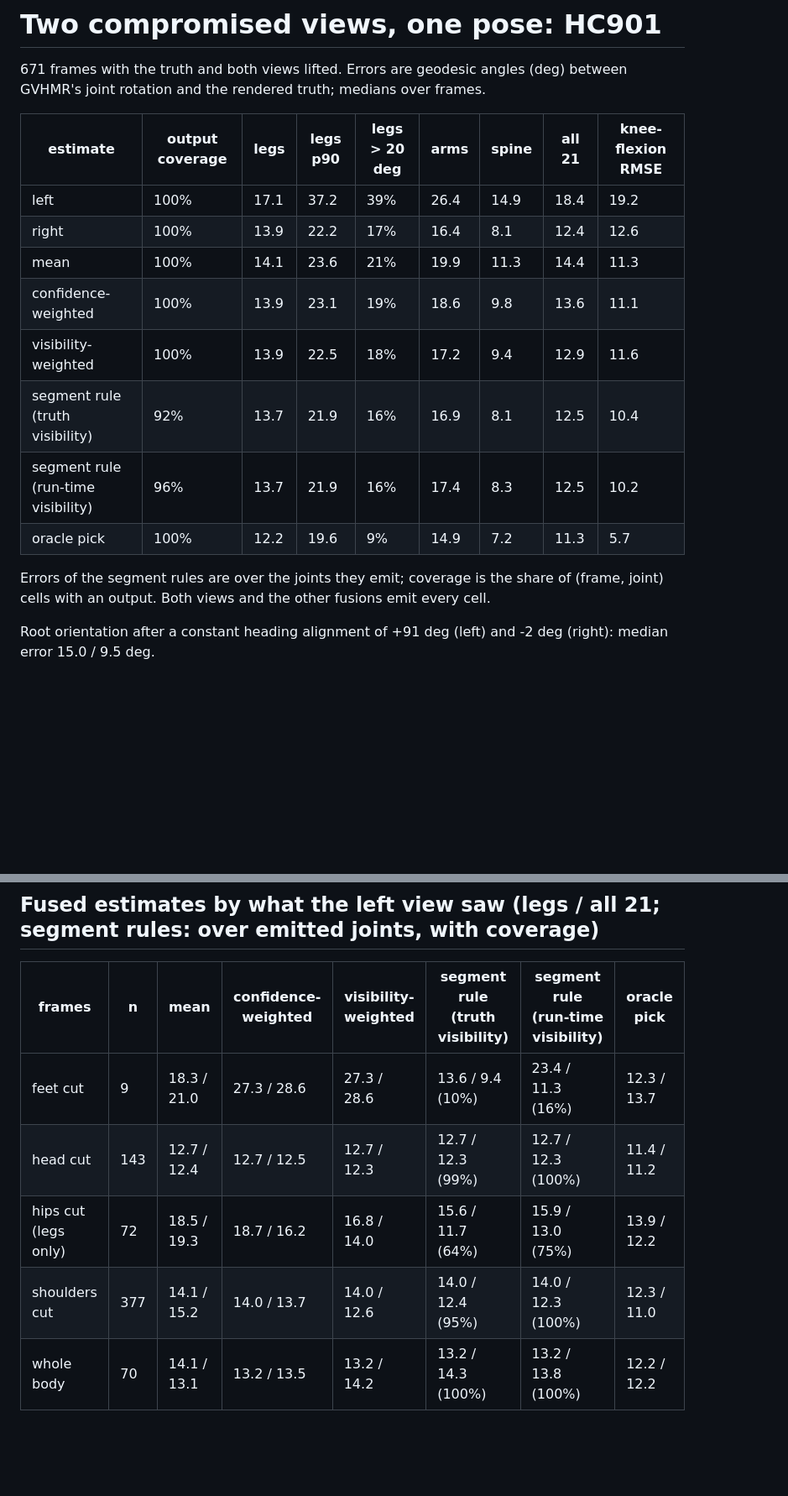
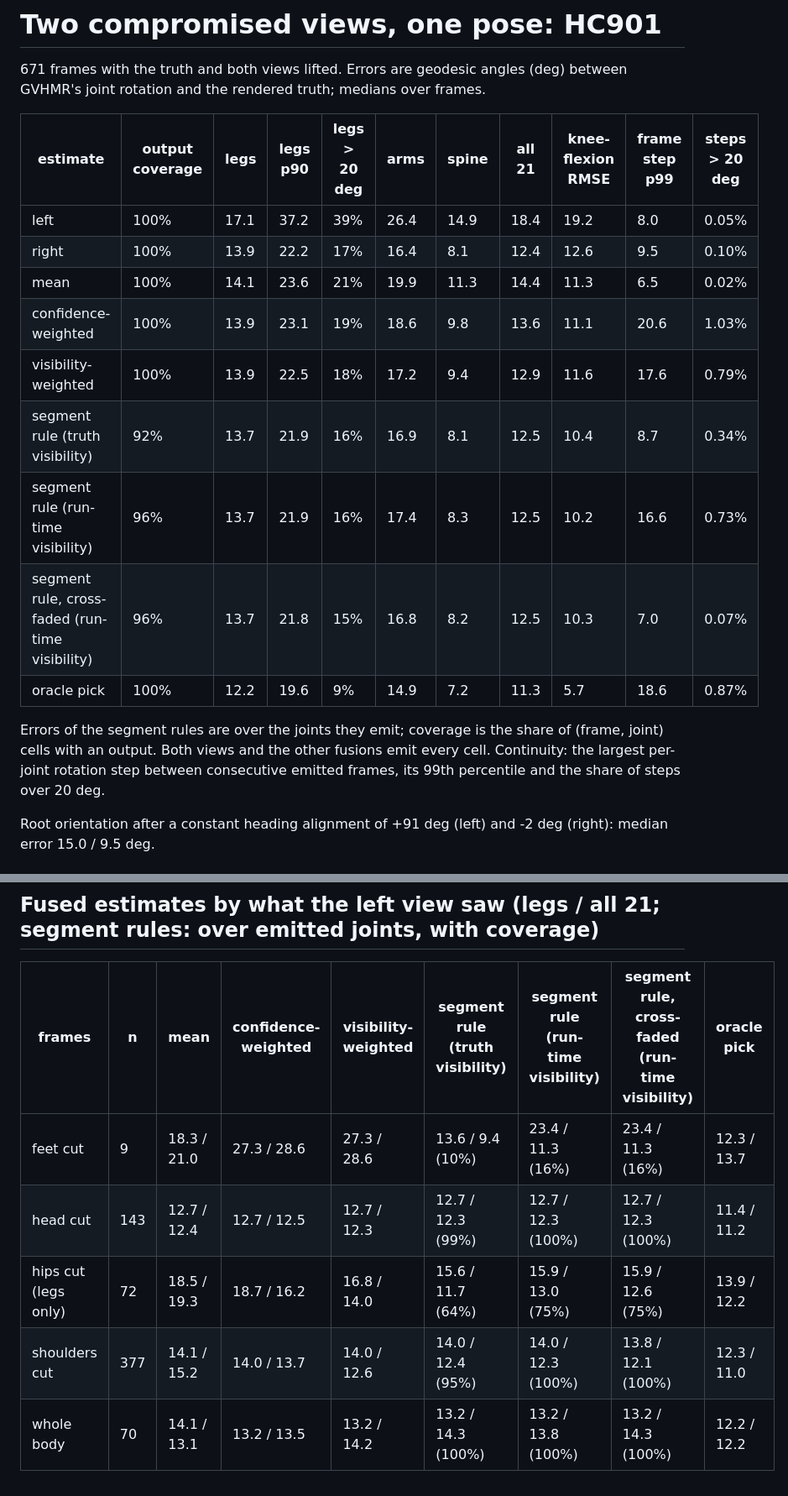
Before and after one commit to mikecredence/wgvp, a Markdown page: docs/two_view_fusion/two_view_fusion.md, 2 parts joined by grey strips. Shown at 84% size. Drawn GitHub-style; blank space fills up the shorter version.

```diff
--- a/docs/two_view_fusion/two_view_fusion.md
+++ b/docs/two_view_fusion/two_view_fusion.md
@@ -2,18 +2,19 @@
 
 671 frames with the truth and both views lifted. Errors are geodesic angles (deg) between GVHMR's joint rotation and the rendered truth; medians over frames.
 
-| estimate | output coverage | legs | legs p90 | legs > 20 deg | arms | spine | all 21 | knee-flexion RMSE |
-|---|---|---|---|---|---|---|---|---|
-| left | 100% | 17.1 | 37.2 | 39% | 26.4 | 14.9 | 18.4 | 19.2 |
-| right | 100% | 13.9 | 22.2 | 17% | 16.4 | 8.1 | 12.4 | 12.6 |
-| mean | 100% | 14.1 | 23.6 | 21% | 19.9 | 11.3 | 14.4 | 11.3 |
-| confidence-weighted | 100% | 13.9 | 23.1 | 19% | 18.6 | 9.8 | 13.6 | 11.1 |
-| visibility-weighted | 100% | 13.9 | 22.5 | 18% | 17.2 | 9.4 | 12.9 | 11.6 |
-| segment rule (truth visibility) | 92% | 13.7 | 21.9 | 16% | 16.9 | 8.1 | 12.5 | 10.4 |
-| segment rule (run-time visibility) | 96% | 13.7 | 21.9 | 16% | 17.4 | 8.3 | 12.5 | 10.2 |
-| oracle pick | 100% | 12.2 | 19.6 | 9% | 14.9 | 7.2 | 11.3 | 5.7 |
+| estimate | output coverage | legs | legs p90 | legs > 20 deg | arms | spine | all 21 | knee-flexion RMSE | frame step p99 | steps > 20 deg |
+|---|---|---|---|---|---|---|---|---|---|---|
+| left | 100% | 17.1 | 37.2 | 39% | 26.4 | 14.9 | 18.4 | 19.2 | 8.0 | 0.05% |
+| right | 100% | 13.9 | 22.2 | 17% | 16.4 | 8.1 | 12.4 | 12.6 | 9.5 | 0.10% |
+| mean | 100% | 14.1 | 23.6 | 21% | 19.9 | 11.3 | 14.4 | 11.3 | 6.5 | 0.02% |
+| confidence-weighted | 100% | 13.9 | 23.1 | 19% | 18.6 | 9.8 | 13.6 | 11.1 | 20.6 | 1.03% |
+| visibility-weighted | 100% | 13.9 | 22.5 | 18% | 17.2 | 9.4 | 12.9 | 11.6 | 17.6 | 0.79% |
+| segment rule (truth visibility) | 92% | 13.7 | 21.9 | 16% | 16.9 | 8.1 | 12.5 | 10.4 | 8.7 | 0.34% |
+| segment rule (run-time visibility) | 96% | 13.7 | 21.9 | 16% | 17.4 | 8.3 | 12.5 | 10.2 | 16.6 | 0.73% |
+| segment rule, cross-faded (run-time visibility) | 96% | 13.7 | 21.8 | 15% | 16.8 | 8.2 | 12.5 | 10.3 | 7.0 | 0.07% |
+| oracle pick | 100% | 12.2 | 19.6 | 9% | 14.9 | 7.2 | 11.3 | 5.7 | 18.6 | 0.87% |
 
-Errors of the segment rules are over the joints they emit; coverage is the share of (frame, joint) cells with an output. Both views and the other fusions emit every cell.
+Errors of the segment rules are over the joints they emit; coverage is the share of (frame, joint) cells with an output. Both views and the other fusions emit every cell. Continuity: the largest per-joint rotation step between consecutive emitted frames, its 99th percentile and the share of steps over 20 deg.
 
 Root orientation after a constant heading alignment of +91 deg (left) and -2 deg (right): median error 15.0 / 9.5 deg.
 
@@ -40,10 +41,10 @@ Root orientation after a constant heading alignment of +91 deg (left) and -2 deg
 
 ## Fused estimates by what the left view saw (legs / all 21; segment rules: over emitted joints, with coverage)
 
-| frames | n | mean | confidence-weighted | visibility-weighted | segment rule (truth visibility) | segment rule (run-time visibility) | oracle pick |
-|---|---|---|---|---|---|---|---|
-| feet cut | 9 | 18.3 / 21.0 | 27.3 / 28.6 | 27.3 / 28.6 | 13.6 / 9.4 (10%) | 23.4 / 11.3 (16%) | 12.3 / 13.7 |
-| head cut | 143 | 12.7 / 12.4 | 12.7 / 12.5 | 12.7 / 12.3 | 12.7 / 12.3 (99%) | 12.7 / 12.3 (100%) | 11.4 / 11.2 |
-| hips cut (legs only) | 72 | 18.5 / 19.3 | 18.7 / 16.2 | 16.8 / 14.0 | 15.6 / 11.7 (64%) | 15.9 / 13.0 (75%) | 13.9 / 12.2 |
-| shoulders cut | 377 | 14.1 / 15.2 | 14.0 / 13.7 | 14.0 / 12.6 | 14.0 / 12.4 (95%) | 14.0 / 12.3 (100%) | 12.3 / 11.0 |
-| whole body | 70 | 14.1 / 13.1 | 13.2 / 13.5 | 13.2 / 14.2 | 13.2 / 14.3 (100%) | 13.2 / 13.8 (100%) | 12.2 / 12.2 |
+| frames | n | mean | confidence-weighted | visibility-weighted | segment rule (truth visibility) | segment rule (run-time visibility) | segment rule, cross-faded (run-time visibility) | oracle pick |
+|---|---|---|---|---|---|---|---|---|
+| feet cut | 9 | 18.3 / 21.0 | 27.3 / 28.6 | 27.3 / 28.6 | 13.6 / 9.4 (10%) | 23.4 / 11.3 (16%) | 23.4 / 11.3 (16%) | 12.3 / 13.7 |
+| head cut | 143 | 12.7 / 12.4 | 12.7 / 12.5 | 12.7 / 12.3 | 12.7 / 12.3 (99%) | 12.7 / 12.3 (100%) | 12.7 / 12.3 (100%) | 11.4 / 11.2 |
+| hips cut (legs only) | 72 | 18.5 / 19.3 | 18.7 / 16.2 | 16.8 / 14.0 | 15.6 / 11.7 (64%) | 15.9 / 13.0 (75%) | 15.9 / 12.6 (75%) | 13.9 / 12.2 |
+| shoulders cut | 377 | 14.1 / 15.2 | 14.0 / 13.7 | 14.0 / 12.6 | 14.0 / 12.4 (95%) | 14.0 / 12.3 (100%) | 13.8 / 12.1 (100%) | 12.3 / 11.0 |
+| whole body | 70 | 14.1 / 13.1 | 13.2 / 13.5 | 13.2 / 14.2 | 13.2 / 14.3 (100%) | 13.2 / 13.8 (100%) | 13.2 / 14.3 (100%) | 12.2 / 12.2 |
```
Also changed, not shown: README.md (+22 -13 lines), docs/design.md (+8 -0 lines), docs/two_view_fusion/two_view_fusion.png, 4 other files.
